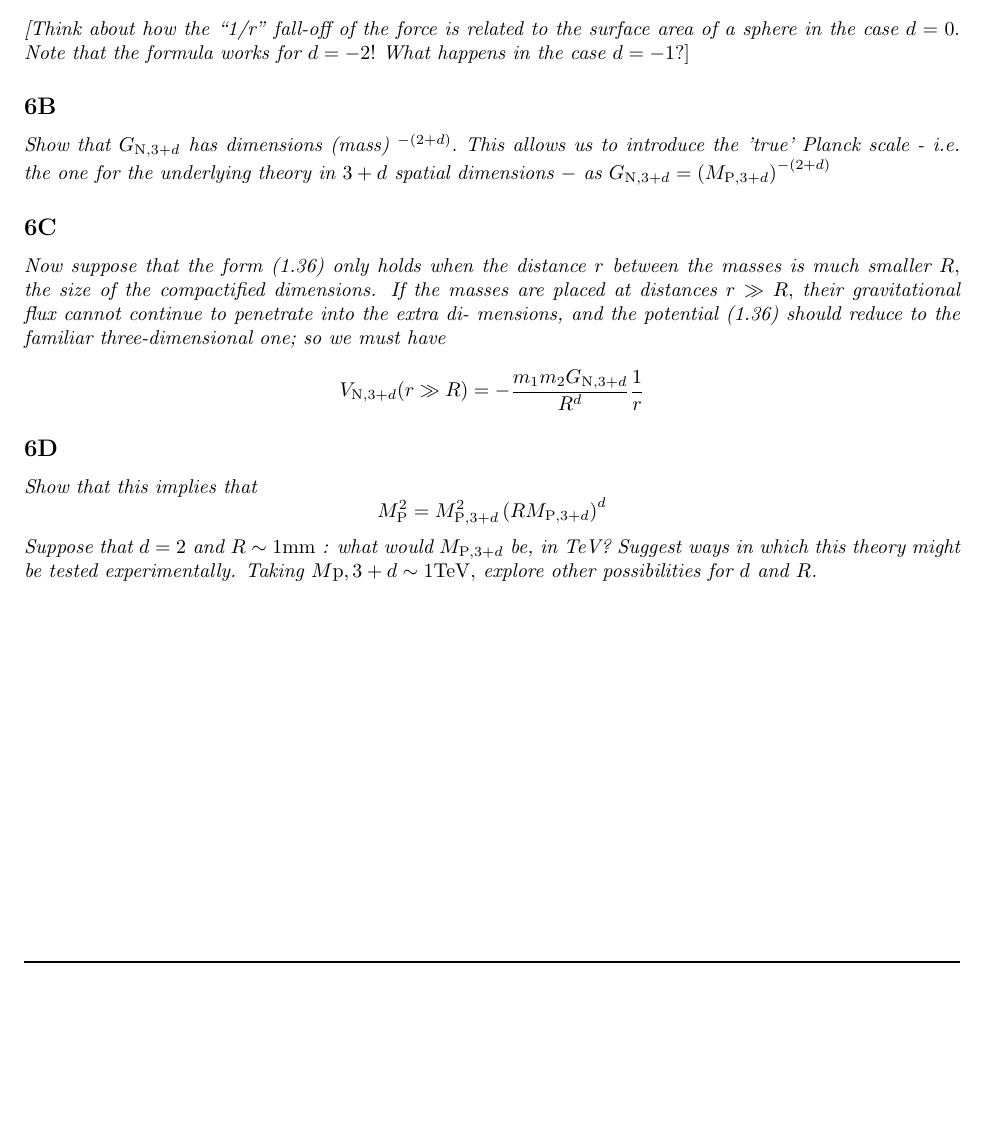
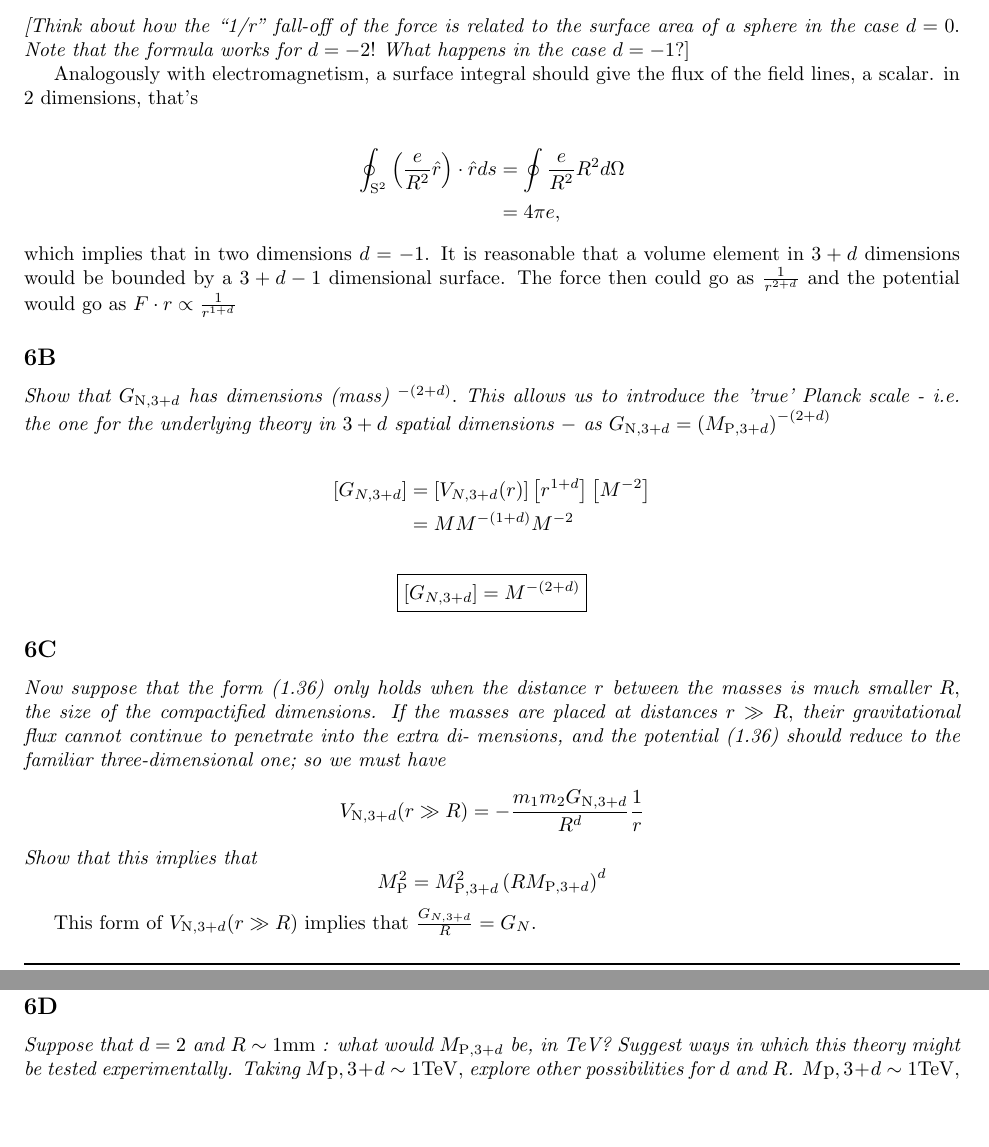
Before and after one commit to joseph-crowley/Particle-Physics-PS3, a LaTeX document (main.tex): part of page 9 of 10 before the commit and two parts of pages 9 and 10 of 11 after it, the two joined at a grey line, cut so that both start at the same text, the shorter picture padded with empty space. Compiled offline with pdfLaTeX.

Commit message:
Updates from Overleaf

```diff
--- a/main.tex
+++ b/main.tex
@@ -330,23 +329,39 @@ V_{\mathrm{N}, 3+d}(r)=-\frac{m_{1} m_{2} G_{\mathrm{N}, 3+d}}{r^{d+1}}
 $$
 [Think about how the ``1/r" fall-off of the force is related to the surface area of a sphere in the case $d=0 .$ Note that the formula works for $d=-2 !$ What happens in the case $d=-1 ?]$}
 
+
+Analogously with electromagnetism, a surface integral should give the flux of the field lines, a scalar. in 2 dimensions, that's
+
+\begin{align*}
+    \oint_{\mathrm{S^2}}\left(\frac{e}{R^{2}} \hat{r}\right) \cdot \hat{r} d s &=\oint \frac{e}{R^{2}} R^{2} d \Omega\\
+    &= 4 \pi e,
+\end{align*}
+which implies that in two dimensions $d = -1$. It is reasonable that a volume element in $3+d$ dimensions would be bounded by a $3 + d - 1$ dimensional surface. The force then could go as $\frac{1}{r^{2+d}}$ and the potential would go as $F \cdot r \propto \frac{1}{r^{1+d}}$
+
 \subsection{}
 \textit{Show that $G_{\mathrm{N}, 3+d}$ has dimensions (mass) $^{-(2+d)} .$ This allows us to introduce the 'true' Planck scale - i.e. the one for the underlying theory in $3+d$ spatial dimensions $-$ as $G_{\mathrm{N}, 3+d}=\left(M_{\mathrm{P}, 3+d}\right)^{-(2+d)}$}
+
+\begin{align*}
+    \left[G_{N, 3 + d}\right]&=\left[V_{N, 3+d}(r)\right]\left[r^{1+d}\right]\left[M^{-2}\right]\\
+    &=M M^{-(1+d)} M^{-2}
+\end{align*}
+
+$$\boxed{\left[G_{N, 3 + d}\right] = M^{-(2 + d)}}$$
 
 \subsection{}
 \textit{Now suppose that the form (1.36) only holds when the distance $r$ between the masses is much smaller $R,$ the size of the compactified dimensions. If the masses are placed at distances $r \gg R,$ their gravitational flux cannot continue to penetrate into the extra di- mensions, and the potential (1.36) should reduce to the familiar three-dimensional one; so we must have
 $$
 V_{\mathrm{N}, 3+d}(r \gg R)=-\frac{m_{1} m_{2} G_{\mathrm{N}, 3+d}}{R^{d}} \frac{1}{r}
+$$
+Show that this implies that
+$$
+M_{\mathrm{P}}^{2}=M_{\mathrm{P}, 3+d}^{2}\left(R M_{\mathrm{P}, 3+d}\right)^{d}
 $$}
 
+This form of $V_{\mathrm{N}, 3+d}(r \gg R)$ implies that $\frac{G_{N, 3+d}}{R}=G_{N}$.
 \subsection{}
-\textit{Show that this implies that
-$$
-M_{\mathrm{P}}^{2}=M_{\mathrm{P}, 3+d}^{2}\left(R M_{\mathrm{P}, 3+d}\right)^{d}
-$$
-Suppose that $d=2$ and $R \sim 1 \mathrm{mm}$ : what would $M_{\mathrm{P}, 3+d}$ be, in TeV? Suggest ways in which this theory might be tested experimentally. Taking $M \mathrm{p}, 3+d \sim 1 \mathrm{TeV},$ explore other possibilities for $d$ and $R$.}
-
-
+\textit{Suppose that $d=2$ and $R \sim 1 \mathrm{mm}$ : what would $M_{\mathrm{P}, 3+d}$ be, in TeV? Suggest ways in which this theory might be tested experimentally. Taking $M \mathrm{p}, 3+d \sim 1 \mathrm{TeV},$ explore other possibilities for $d$ and $R$.}
+$M \mathrm{p}, 3+d \sim 1 \mathrm{TeV},$
 \newpage
 
 
```
Also changed, not shown: main.tex (1 more changed lines).
